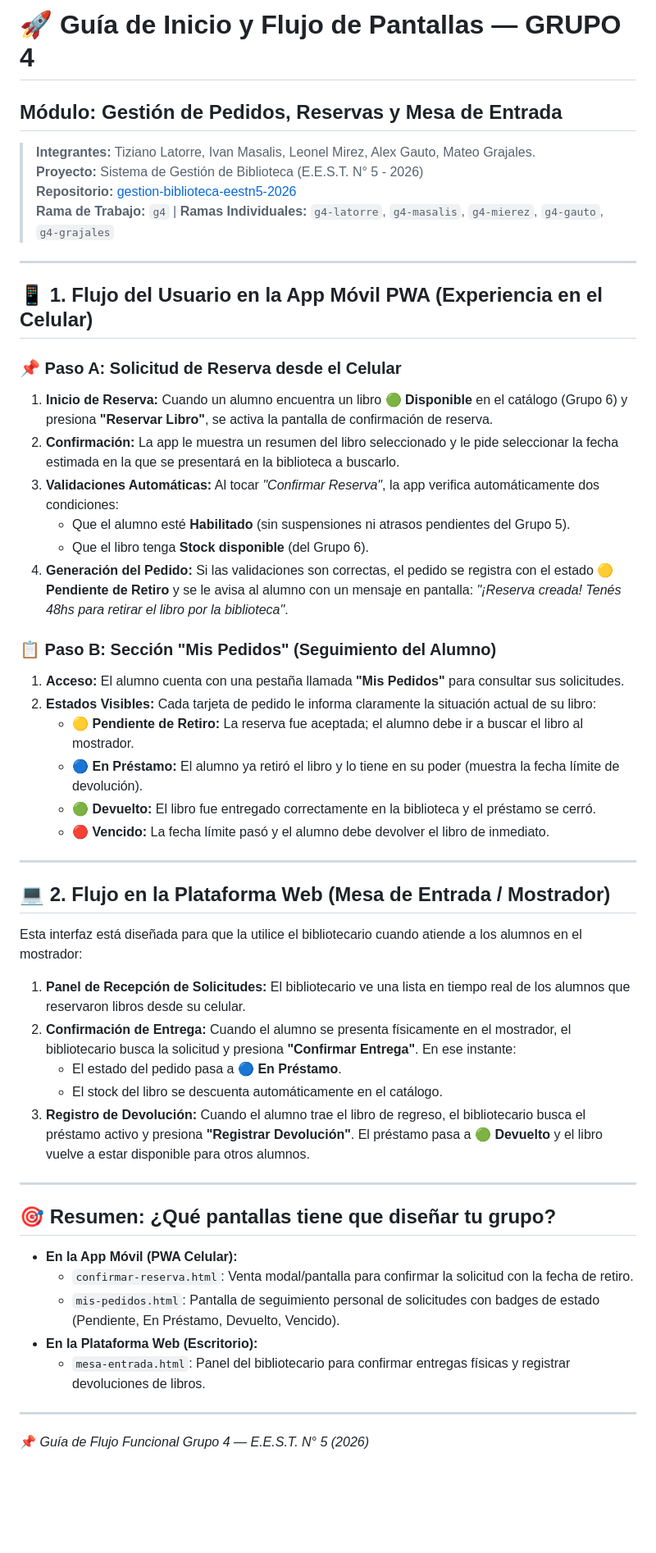
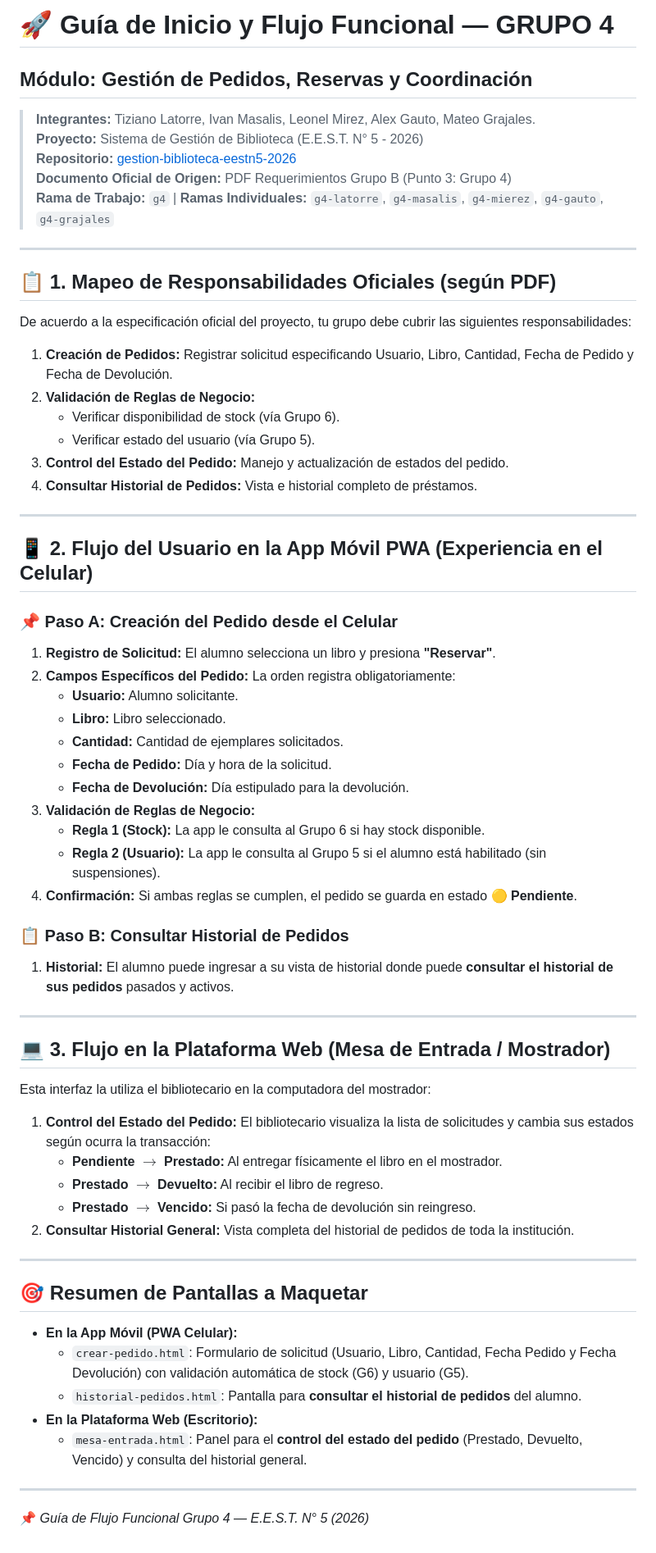
Before and after one commit to GESTIONBIBLIOTECA-2026/gestion-biblioteca-eestn5-2026, a Markdown page: docs/guia-inicio-grupo-4.md, the part around the change. Shown at 82% size. Rendered like a GitHub page; blank space fills up the shorter version.

Commit message:
docs: auditoria y refinado de guias de inicio contra el PDF oficial de requerimientos

```diff
--- a/docs/guia-inicio-grupo-4.md
+++ b/docs/guia-inicio-grupo-4.md
@@ -1,52 +1,66 @@
-# 🚀 Guía de Inicio y Flujo de Pantallas — GRUPO 4
-## Módulo: Gestión de Pedidos, Reservas y Mesa de Entrada
+# 🚀 Guía de Inicio y Flujo Funcional — GRUPO 4
+## Módulo: Gestión de Pedidos, Reservas y Coordinación
 
 > **Integrantes:** Tiziano Latorre, Ivan Masalis, Leonel Mirez, Alex Gauto, Mateo Grajales.
 > **Proyecto:** Sistema de Gestión de Biblioteca (E.E.S.T. N° 5 - 2026)
 > **Repositorio:** [gestion-biblioteca-eestn5-2026](https://github.com/GESTIONBIBLIOTECA-2026/gestion-biblioteca-eestn5-2026)
+> **Documento Oficial de Origen:** PDF Requerimientos Grupo B (Punto 3: Grupo 4)
 > **Rama de Trabajo:** `g4` | **Ramas Individuales:** `g4-latorre`, `g4-masalis`, `g4-mierez`, `g4-gauto`, `g4-grajales`
 
 ---
 
-## 📱 1. Flujo del Usuario en la App Móvil PWA (Experiencia en el Celular)
+## 📋 1. Mapeo de Responsabilidades Oficiales (según PDF)
 
-### 📌 Paso A: Solicitud de Reserva desde el Celular
-1. **Inicio de Reserva:** Cuando un alumno encuentra un libro 🟢 **Disponible** en el catálogo (Grupo 6) y presiona **"Reservar Libro"**, se activa la pantalla de confirmación de reserva.
-2. **Confirmación:** La app le muestra un resumen del libro seleccionado y le pide seleccionar la fecha estimada en la que se presentará en la biblioteca a buscarlo.
-3. **Validaciones Automáticas:** Al tocar *"Confirmar Reserva"*, la app verifica automáticamente dos condiciones:
-   - Que el alumno esté **Habilitado** (sin suspensiones ni atrasos pendientes del Grupo 5).
-   - Que el libro tenga **Stock disponible** (del Grupo 6).
-4. **Generación del Pedido:** Si las validaciones son correctas, el pedido se registra con el estado **🟡 Pendiente de Retiro** y se le avisa al alumno con un mensaje en pantalla: *"¡Reserva creada! Tenés 48hs para retirar el libro por la biblioteca"*.
+De acuerdo a la especificación oficial del proyecto, tu grupo debe cubrir las siguientes responsabilidades:
 
-### 📋 Paso B: Sección "Mis Pedidos" (Seguimiento del Alumno)
-1. **Acceso:** El alumno cuenta con una pestaña llamada **"Mis Pedidos"** para consultar sus solicitudes.
-2. **Estados Visibles:** Cada tarjeta de pedido le informa claramente la situación actual de su libro:
-   * 🟡 **Pendiente de Retiro:** La reserva fue aceptada; el alumno debe ir a buscar el libro al mostrador.
-   * 🔵 **En Préstamo:** El alumno ya retiró el libro y lo tiene en su poder (muestra la fecha límite de devolución).
-   * 🟢 **Devuelto:** El libro fue entregado correctamente en la biblioteca y el préstamo se cerró.
-   * 🔴 **Vencido:** La fecha límite pasó y el alumno debe devolver el libro de inmediato.
+1. **Creación de Pedidos:** Registrar solicitud especificando Usuario, Libro, Cantidad, Fecha de Pedido y Fecha de Devolución.
+2. **Validación de Reglas de Negocio:**
+   - Verificar disponibilidad de stock (vía Grupo 6).
+   - Verificar estado del usuario (vía Grupo 5).
+3. **Control del Estado del Pedido:** Manejo y actualización de estados del pedido.
+4. **Consultar Historial de Pedidos:** Vista e historial completo de préstamos.
 
 ---
 
-## 💻 2. Flujo en la Plataforma Web (Mesa de Entrada / Mostrador)
+## 📱 2. Flujo del Usuario en la App Móvil PWA (Experiencia en el Celular)
 
-Esta interfaz está diseñada para que la utilice el bibliotecario cuando atiende a los alumnos en el mostrador:
+### 📌 Paso A: Creación del Pedido desde el Celular
+1. **Registro de Solicitud:** El alumno selecciona un libro y presiona **"Reservar"**.
+2. **Campos Específicos del Pedido:** La orden registra obligatoriamente:
+   * **Usuario:** Alumno solicitante.
+   * **Libro:** Libro seleccionado.
+   * **Cantidad:** Cantidad de ejemplares solicitados.
+   * **Fecha de Pedido:** Día y hora de la solicitud.
+   * **Fecha de Devolución:** Día estipulado para la devolución.
+3. **Validación de Reglas de Negocio:**
+   - **Regla 1 (Stock):** La app le consulta al Grupo 6 si hay stock disponible.
+   - **Regla 2 (Usuario):** La app le consulta al Grupo 5 si el alumno está habilitado (sin suspensiones).
+4. **Confirmación:** Si ambas reglas se cumplen, el pedido se guarda en estado **🟡 Pendiente**.
 
-1. **Panel de Recepción de Solicitudes:** El bibliotecario ve una lista en tiempo real de los alumnos que reservaron libros desde su celular.
-2. **Confirmación de Entrega:** Cuando el alumno se presenta físicamente en el mostrador, el bibliotecario busca la solicitud y presiona **"Confirmar Entrega"**. En ese instante:
-   - El estado del pedido pasa a 🔵 **En Préstamo**.
-   - El stock del libro se descuenta automáticamente en el catálogo.
-3. **Registro de Devolución:** Cuando el alumno trae el libro de regreso, el bibliotecario busca el préstamo activo y presiona **"Registrar Devolución"**. El préstamo pasa a 🟢 **Devuelto** y el libro vuelve a estar disponible para otros alumnos.
+### 📋 Paso B: Consultar Historial de Pedidos
+1. **Historial:** El alumno puede ingresar a su vista de historial donde puede **consultar el historial de sus pedidos** pasados y activos.
 
 ---
 
-## 🎯 Resumen: ¿Qué pantallas tiene que diseñar tu grupo?
+## 💻 3. Flujo en la Plataforma Web (Mesa de Entrada / Mostrador)
+
+Esta interfaz la utiliza el bibliotecario en la computadora del mostrador:
+
+1. **Control del Estado del Pedido:** El bibliotecario visualiza la lista de solicitudes y cambia sus estados según ocurra la transacción:
+   - **Pendiente $\rightarrow$ Prestado:** Al entregar físicamente el libro en el mostrador.
+   - **Prestado $\rightarrow$ Devuelto:** Al recibir el libro de regreso.
+   - **Prestado $\rightarrow$ Vencido:** Si pasó la fecha de devolución sin reingreso.
+2. **Consultar Historial General:** Vista completa del historial de pedidos de toda la institución.
+
+---
+
+## 🎯 Resumen de Pantallas a Maquetar
 
 * **En la App Móvil (PWA Celular):**
-  - `confirmar-reserva.html`: Venta modal/pantalla para confirmar la solicitud con la fecha de retiro.
-  - `mis-pedidos.html`: Pantalla de seguimiento personal de solicitudes con badges de estado (Pendiente, En Préstamo, Devuelto, Vencido).
+  - `crear-pedido.html`: Formulario de solicitud (Usuario, Libro, Cantidad, Fecha Pedido y Fecha Devolución) con validación automática de stock (G6) y usuario (G5).
+  - `historial-pedidos.html`: Pantalla para **consultar el historial de pedidos** del alumno.
 * **En la Plataforma Web (Escritorio):**
-  - `mesa-entrada.html`: Panel del bibliotecario para confirmar entregas físicas y registrar devoluciones de libros.
+  - `mesa-entrada.html`: Panel para el **control del estado del pedido** (Prestado, Devuelto, Vencido) y consulta del historial general.
 
 ---
 
```
Also changed, not shown: docs/guia-inicio-grupo-5.md (+40 -23 lines), docs/guia-inicio-grupo-6.md (+35 -24 lines).
